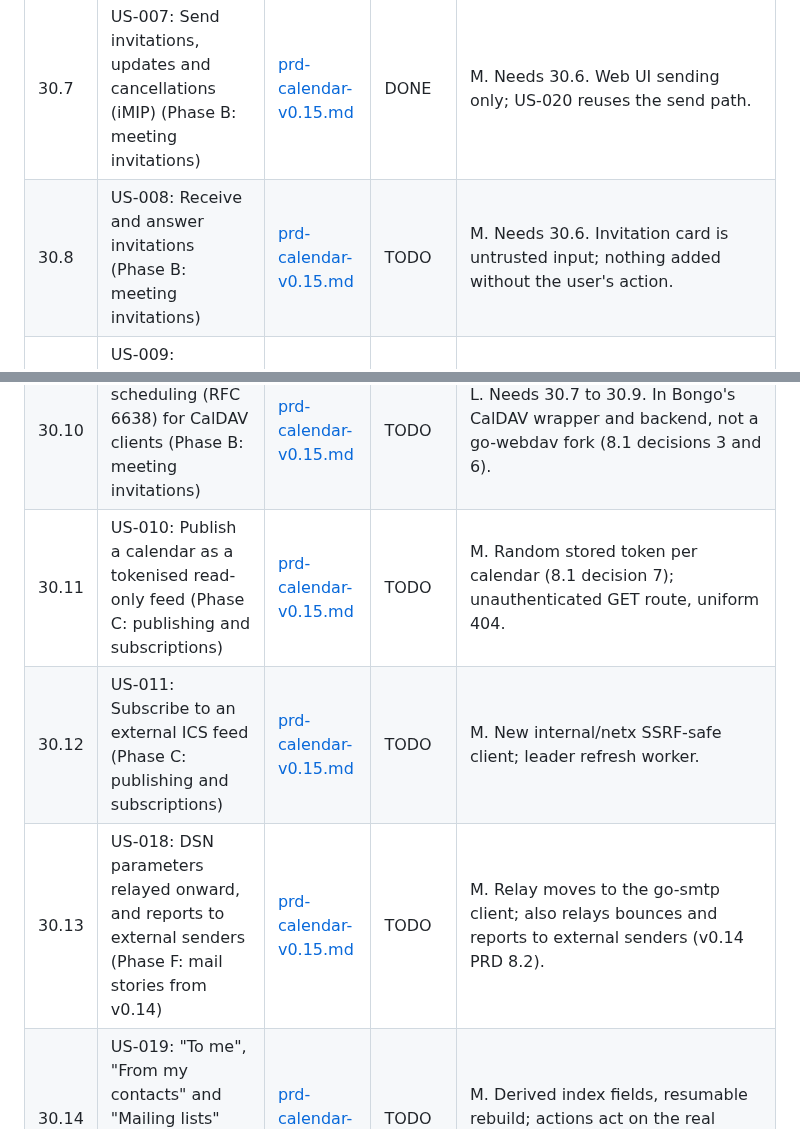
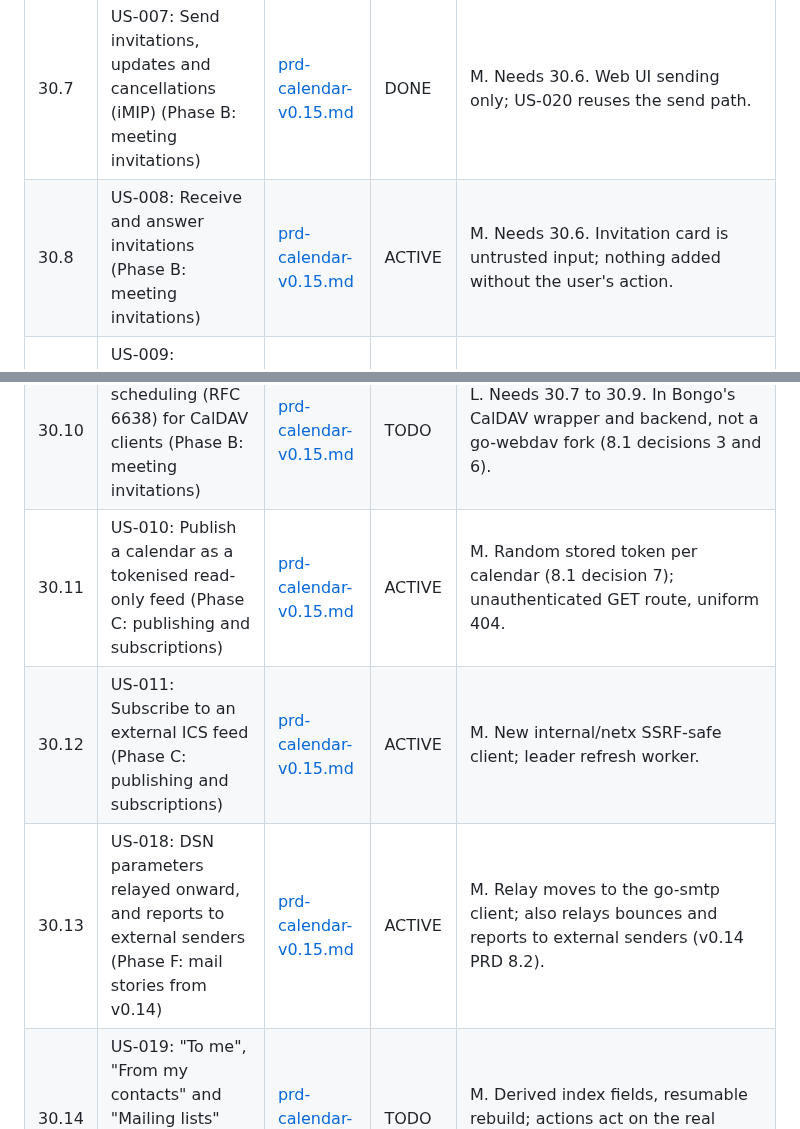
Before and after one commit to bongo-project/bongo, a Markdown page: prds/TASKS.md, 2 parts joined by grey strips. Drawn GitHub-style.

Commit message:
docs: start Phase 30 batch 3 (30.8, 30.11, 30.12, 30.13)
Claude-Session: https://claude.ai/code/session_01SK3KF6Hw8cmDHigqkoxbcV

```diff
--- a/prds/TASKS.md
+++ b/prds/TASKS.md
@@ -200,12 +200,12 @@ Imported 2026-11-01; PRD [active/prd-calendar-v0.15.md](active/prd-calendar-v0.1
 | 30.5 | US-005: Invite to a shared calendar by email, with acceptance (Phase A: recurrence and sharing foundations) | [prd-calendar-v0.15.md](active/prd-calendar-v0.15.md) | TODO | M. Needs 30.3, 30.4. Pending grants, /calendar/shares. |
 | 30.6 | US-006: Organiser and attendees in the event model and form (Phase B: meeting invitations) | [prd-calendar-v0.15.md](active/prd-calendar-v0.15.md) | DONE | M. Additive Event fields; no migration. |
 | 30.7 | US-007: Send invitations, updates and cancellations (iMIP) (Phase B: meeting invitations) | [prd-calendar-v0.15.md](active/prd-calendar-v0.15.md) | DONE | M. Needs 30.6. Web UI sending only; US-020 reuses the send path. |
-| 30.8 | US-008: Receive and answer invitations (Phase B: meeting invitations) | [prd-calendar-v0.15.md](active/prd-calendar-v0.15.md) | TODO | M. Needs 30.6. Invitation card is untrusted input; nothing added without the user's action. |
+| 30.8 | US-008: Receive and answer invitations (Phase B: meeting invitations) | [prd-calendar-v0.15.md](active/prd-calendar-v0.15.md) | ACTIVE | M. Needs 30.6. Invitation card is untrusted input; nothing added without the user's action. |
 | 30.9 | US-009: Organiser side: apply replies (Phase B: meeting invitations) | [prd-calendar-v0.15.md](active/prd-calendar-v0.15.md) | TODO | S. Needs 30.7. DMARC or authenticated local sender. |
 | 30.10 | US-020: CalDAV scheduling (RFC 6638) for CalDAV clients (Phase B: meeting invitations) | [prd-calendar-v0.15.md](active/prd-calendar-v0.15.md) | TODO | L. Needs 30.7 to 30.9. In Bongo's CalDAV wrapper and backend, not a go-webdav fork (8.1 decisions 3 and 6). |
-| 30.11 | US-010: Publish a calendar as a tokenised read-only feed (Phase C: publishing and subscriptions) | [prd-calendar-v0.15.md](active/prd-calendar-v0.15.md) | TODO | M. Random stored token per calendar (8.1 decision 7); unauthenticated GET route, uniform 404. |
-| 30.12 | US-011: Subscribe to an external ICS feed (Phase C: publishing and subscriptions) | [prd-calendar-v0.15.md](active/prd-calendar-v0.15.md) | TODO | M. New internal/netx SSRF-safe client; leader refresh worker. |
-| 30.13 | US-018: DSN parameters relayed onward, and reports to external senders (Phase F: mail stories from v0.14) | [prd-calendar-v0.15.md](active/prd-calendar-v0.15.md) | TODO | M. Relay moves to the go-smtp client; also relays bounces and reports to external senders (v0.14 PRD 8.2). |
+| 30.11 | US-010: Publish a calendar as a tokenised read-only feed (Phase C: publishing and subscriptions) | [prd-calendar-v0.15.md](active/prd-calendar-v0.15.md) | ACTIVE | M. Random stored token per calendar (8.1 decision 7); unauthenticated GET route, uniform 404. |
+| 30.12 | US-011: Subscribe to an external ICS feed (Phase C: publishing and subscriptions) | [prd-calendar-v0.15.md](active/prd-calendar-v0.15.md) | ACTIVE | M. New internal/netx SSRF-safe client; leader refresh worker. |
+| 30.13 | US-018: DSN parameters relayed onward, and reports to external senders (Phase F: mail stories from v0.14) | [prd-calendar-v0.15.md](active/prd-calendar-v0.15.md) | ACTIVE | M. Relay moves to the go-smtp client; also relays bounces and reports to external senders (v0.14 PRD 8.2). |
 | 30.14 | US-019: "To me", "From my contacts" and "Mailing lists" views (Phase F: mail stories from v0.14) | [prd-calendar-v0.15.md](active/prd-calendar-v0.15.md) | TODO | M. Derived index fields, resumable rebuild; actions act on the real mailbox. |
 | 30.15 | US-012: Email reminders (Phase D: reminders, tasks and resources) | [prd-calendar-v0.15.md](active/prd-calendar-v0.15.md) | TODO | S. Leader-only; sent record written before enqueue. |
 | 30.16 | US-013: Tasks (VTODO) over CalDAV (Phase D: reminders, tasks and resources) | [prd-calendar-v0.15.md](active/prd-calendar-v0.15.md) | TODO | M. Fixes VTODO PUT stored as a 1970 event; Task protobuf; manual client check recorded in the PR. |
```
